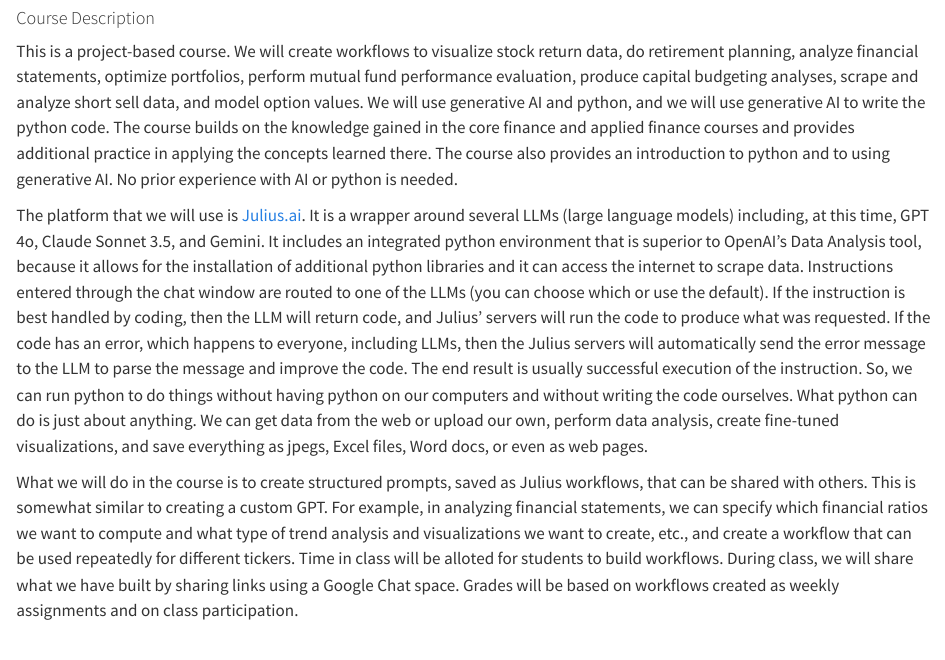
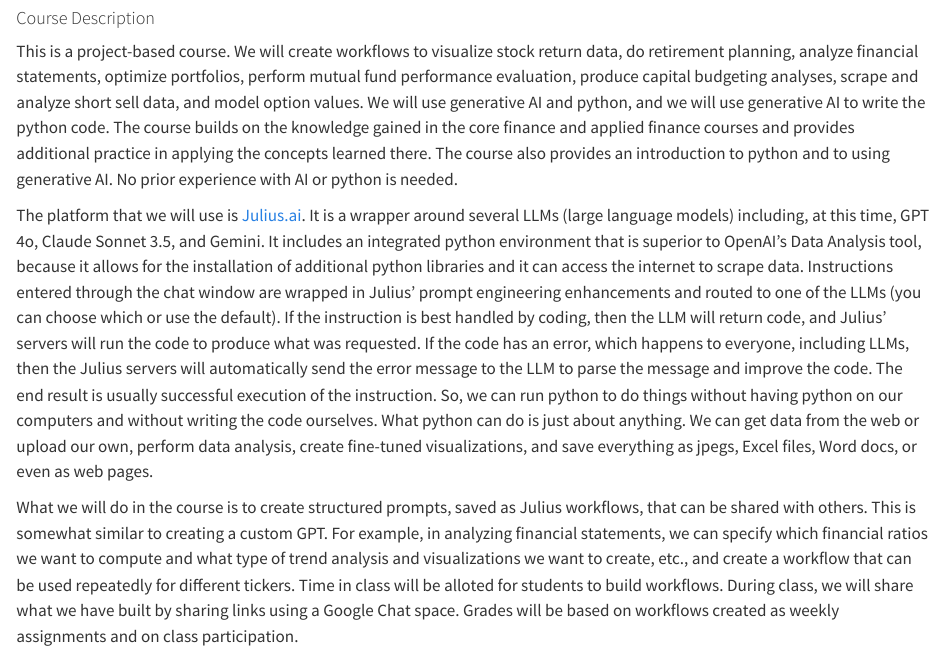
Before and after one commit to kerryback/mgmt675-2025, a Quarto document (index.qmd): the page in a window 1100 px wide, from 420 px down. Rendered offline with R 4.5, knitr and Pandoc in place of Quarto, with nearby package versions.

Commit message:
edited syllabus

```diff
--- a/index.qmd
+++ b/index.qmd
@@ -18,7 +18,7 @@ TTh 12:30 -- 2:00<br>
 
 This is a project-based course.  We will create workflows to visualize stock return data, do retirement planning, analyze financial statements, optimize portfolios, perform mutual fund performance evaluation, produce capital budgeting analyses, scrape and analyze short sell data, and model option values.  We will use generative AI and python, and we will use generative AI to write the python code.  The course builds on the knowledge gained in the core finance and applied finance courses and provides additional practice in applying the concepts learned there.  The course also provides an introduction to python and to using generative AI.  No prior experience with AI or python is needed.
 
-The platform that we will use is [Julius.ai](https://julius.ai/).  It is a wrapper around several LLMs (large language models) including, at this time, GPT 4o, Claude Sonnet 3.5, and Gemini.  It includes an integrated python environment that is superior to OpenAI's Data Analysis tool, because it allows for the installation of additional python libraries and it can access the internet to scrape data.  Instructions entered through the chat window are routed to one of the LLMs (you can choose which or use the default).  If the instruction is best handled by coding, then the LLM will return code, and Julius' servers will run the code to produce what was requested.  If the code has an error, which happens to everyone, including LLMs, then the Julius servers will automatically send the error message to the LLM to parse the message and improve the code.  The end result is usually successful execution of the instruction.  So, we can run python to do things without having python on our computers and without writing the code ourselves.  What python can do is just about anything.  We can get data from the web or upload our own, perform data analysis, create fine-tuned visualizations, and save everything as jpegs, Excel files, Word docs, or even as web pages.
+The platform that we will use is [Julius.ai](https://julius.ai/).  It is a wrapper around several LLMs (large language models) including, at this time, GPT 4o, Claude Sonnet 3.5, and Gemini.  It includes an integrated python environment that is superior to OpenAI's Data Analysis tool, because it allows for the installation of additional python libraries and it can access the internet to scrape data.  Instructions entered through the chat window are wrapped in Julius' prompt engineering enhancements and routed to one of the LLMs (you can choose which or use the default).  If the instruction is best handled by coding, then the LLM will return code, and Julius' servers will run the code to produce what was requested.  If the code has an error, which happens to everyone, including LLMs, then the Julius servers will automatically send the error message to the LLM to parse the message and improve the code.  The end result is usually successful execution of the instruction.  So, we can run python to do things without having python on our computers and without writing the code ourselves.  What python can do is just about anything.  We can get data from the web or upload our own, perform data analysis, create fine-tuned visualizations, and save everything as jpegs, Excel files, Word docs, or even as web pages.
 
 What we will do in the course is to create structured prompts, saved as Julius workflows, that can be shared with others.  This is somewhat similar to creating a custom GPT.  For example, in analyzing financial statements, we can specify which financial ratios we want to compute and what type of trend analysis and visualizations we want to create, etc., and create a workflow that can be used repeatedly for different tickers.  Time in class will be alloted for students to build workflows.  During class, we will share what we have built by sharing links using a Google Chat space.  Grades will be based on workflows created as weekly assignments and on class participation.
 
```
Also changed, not shown: docs/search.json, 14 other files.
